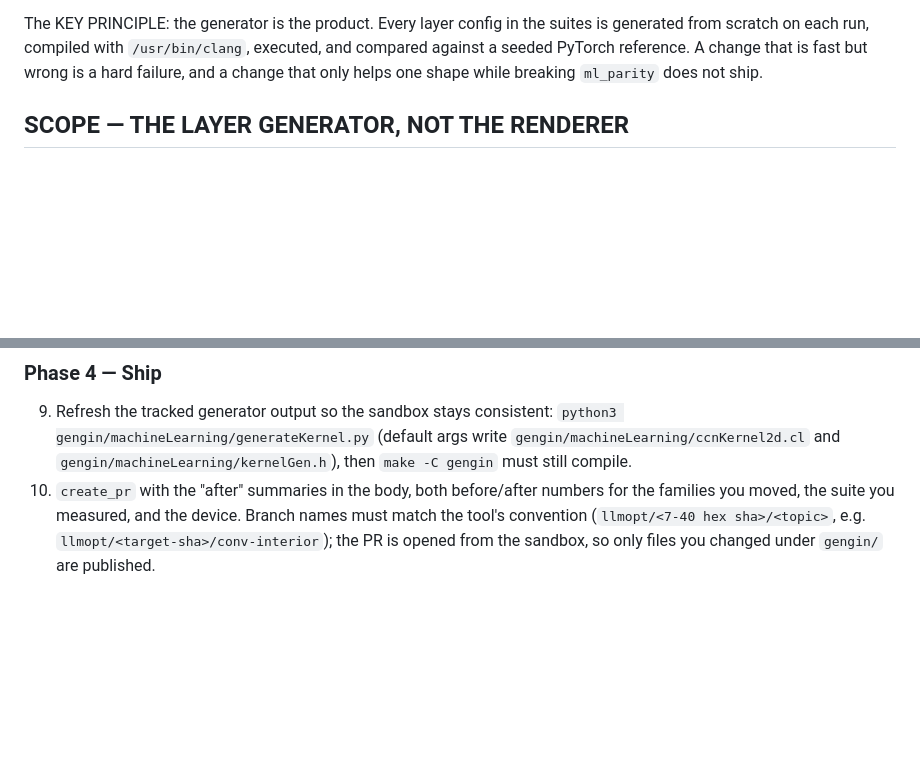
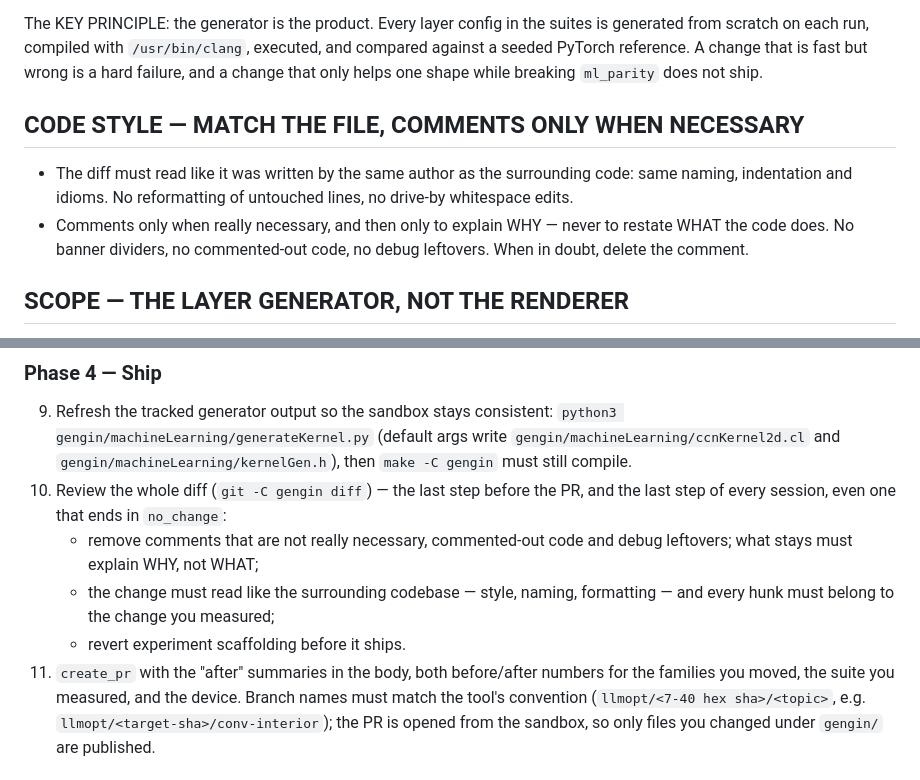
Before and after one commit to DarkBenky/gengin, a Markdown page: llmOpt/prompts/optimize-ml.md, 2 parts joined by grey strips. GitHub-like rendering; blank space fills up the shorter version.

```diff
--- a/llmOpt/prompts/optimize-ml.md
+++ b/llmOpt/prompts/optimize-ml.md
@@ -19,6 +19,14 @@ suites is generated from scratch on each run, compiled with `/usr/bin/clang`,
 executed, and compared against a seeded PyTorch reference.  A change that is
 fast but wrong is a hard failure, and a change that only helps one shape while
 breaking `ml_parity` does not ship.
+
+## CODE STYLE — MATCH THE FILE, COMMENTS ONLY WHEN NECESSARY
+- The diff must read like it was written by the same author as the surrounding
+  code: same naming, indentation and idioms.  No reformatting of untouched
+  lines, no drive-by whitespace edits.
+- Comments only when really necessary, and then only to explain WHY — never to
+  restate WHAT the code does.  No banner dividers, no commented-out code, no
+  debug leftovers.  When in doubt, delete the comment.
 
 ## SCOPE — THE LAYER GENERATOR, NOT THE RENDERER
 In scope: `gengin/machineLearning/generateKernel.py` and, when a call-site
@@ -143,7 +151,14 @@ Do not re-derive what a previous session already recorded in
    `python3 gengin/machineLearning/generateKernel.py` (default args write
    `gengin/machineLearning/ccnKernel2d.cl` and `gengin/machineLearning/kernelGen.h`),
    then `make -C gengin` must still compile.
-10. `create_pr` with the "after" summaries in the body, both before/after
+10. Review the whole diff (`git -C gengin diff`) — the last step before the
+    PR, and the last step of every session, even one that ends in `no_change`:
+    - remove comments that are not really necessary, commented-out code and
+      debug leftovers; what stays must explain WHY, not WHAT;
+    - the change must read like the surrounding codebase — style, naming,
+      formatting — and every hunk must belong to the change you measured;
+    - revert experiment scaffolding before it ships.
+11. `create_pr` with the "after" summaries in the body, both before/after
     numbers for the families you moved, the suite you measured, and the device.
     Branch names must match the tool's convention
     (`llmopt/<7-40 hex sha>/<topic>`, e.g. `llmopt/<target-sha>/conv-interior`);
```
Also changed, not shown: llmOpt/prompts/optimize.md (+23 -4 lines).
